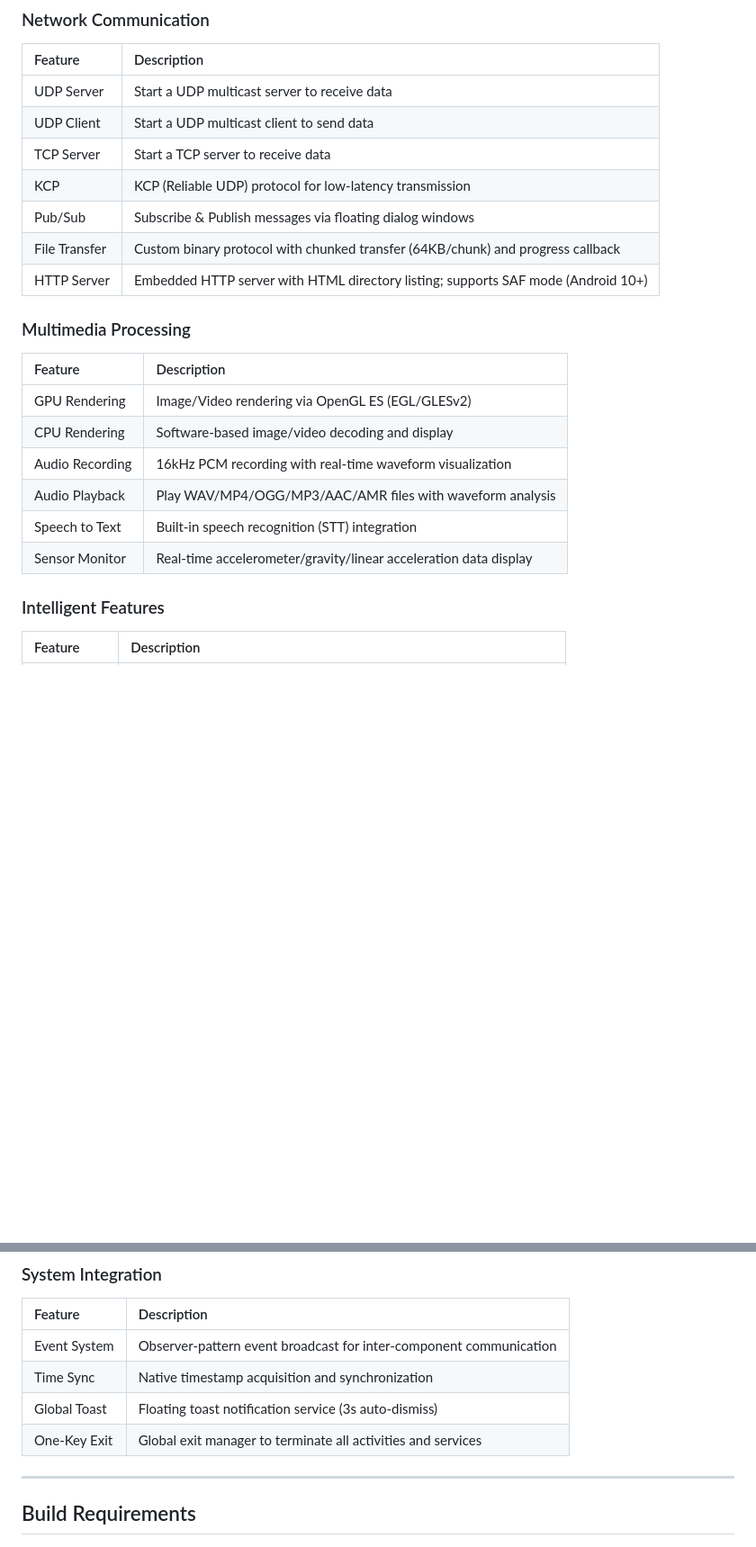
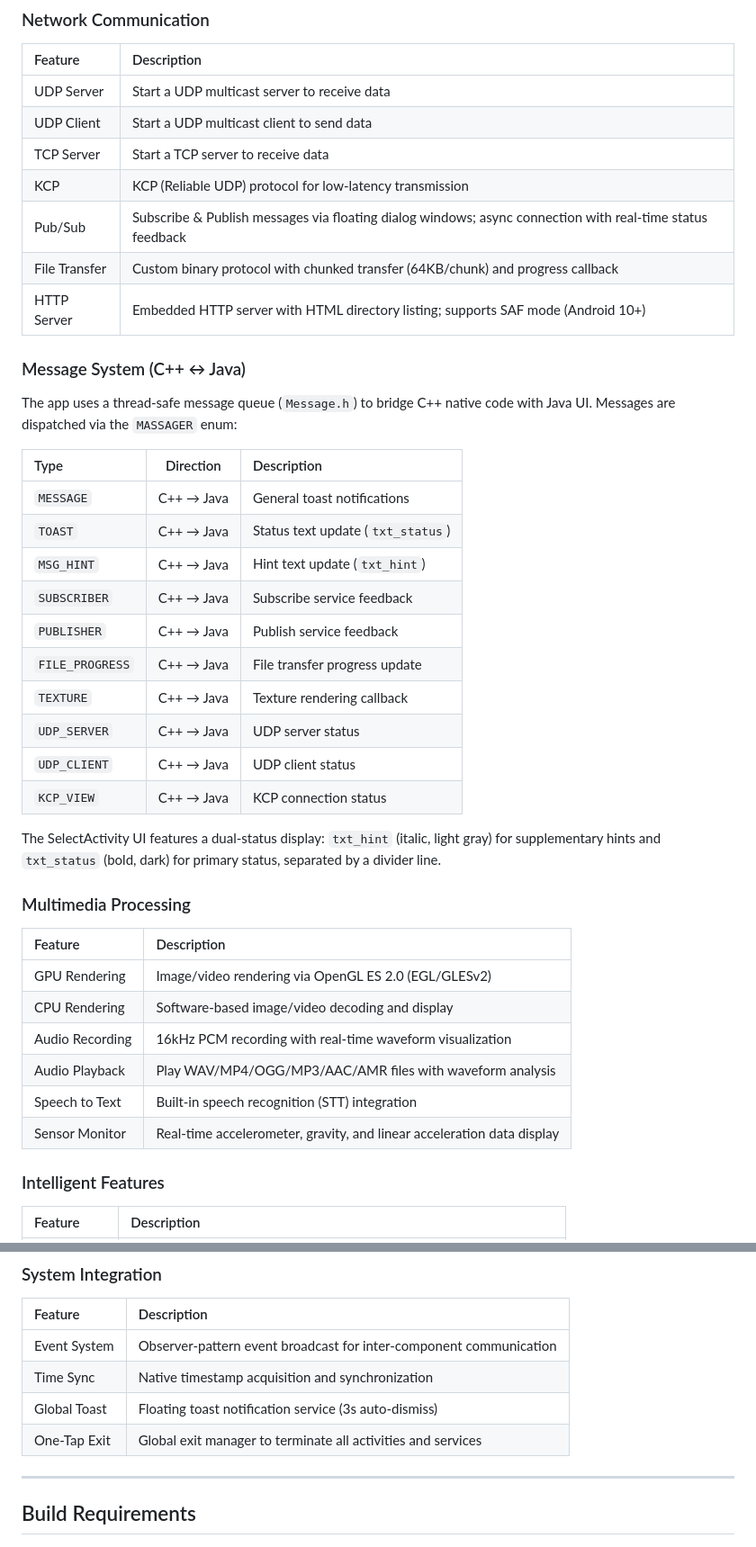
Before and after one commit to tsymiar/Device2Device, a Markdown page: README.md, 2 parts joined by grey strips. Shown at 90% size. GitHub-like rendering; blank space fills up the shorter version.

```diff
--- a/README.md
+++ b/README.md
@@ -102,20 +112,39 @@ app/src/main/
 | UDP Client  | Start a UDP multicast client to send data                        |
 | TCP Server  | Start a TCP server to receive data                               |
 | KCP         | KCP (Reliable UDP) protocol for low-latency transmission         |
-| Pub/Sub     | Subscribe & Publish messages via floating dialog windows         |
+| Pub/Sub     | Subscribe & Publish messages via floating dialog windows; async connection with real-time status feedback |
 | File Transfer | Custom binary protocol with chunked transfer (64KB/chunk) and progress callback |
 | HTTP Server | Embedded HTTP server with HTML directory listing; supports SAF mode (Android 10+) |
 
+### Message System (C++ ↔ Java)
+
+The app uses a thread-safe message queue (`Message.h`) to bridge C++ native code with Java UI. Messages are dispatched via the `MASSAGER` enum:
+
+| Type          | Direction | Description                               |
+| :------------ | :-------: | :---------------------------------------- |
+| `MESSAGE`     | C++ → Java | General toast notifications               |
+| `TOAST`       | C++ → Java | Status text update (`txt_status`)         |
+| `MSG_HINT`    | C++ → Java | Hint text update (`txt_hint`)             |
+| `SUBSCRIBER`  | C++ → Java | Subscribe service feedback                |
+| `PUBLISHER`   | C++ → Java | Publish service feedback                  |
+| `FILE_PROGRESS` | C++ → Java | File transfer progress update             |
+| `TEXTURE`     | C++ → Java | Texture rendering callback                |
+| `UDP_SERVER`  | C++ → Java | UDP server status                         |
+| `UDP_CLIENT`  | C++ → Java | UDP client status                         |
+| `KCP_VIEW`    | C++ → Java | KCP connection status                     |
+
+The SelectActivity UI features a dual-status display: `txt_hint` (italic, light gray) for supplementary hints and `txt_status` (bold, dark) for primary status, separated by a divider line.
+
 ### Multimedia Processing
 
-| Feature        | Description                                                      |
-| :------------- | :---------------------------------------------------------------- |
-| GPU Rendering  | Image/Video rendering via OpenGL ES (EGL/GLESv2)                  |
-| CPU Rendering  | Software-based image/video decoding and display                   |
-| Audio Recording | 16kHz PCM recording with real-time waveform visualization        |
-| Audio Playback  | Play WAV/MP4/OGG/MP3/AAC/AMR files with waveform analysis       |
-| Speech to Text  | Built-in speech recognition (STT) integration                   |
-| Sensor Monitor  | Real-time accelerometer/gravity/linear acceleration data display |
+| Feature        | Description                                                            |
+| :------------- | :--------------------------------------------------------------------- |
+| GPU Rendering  | Image/video rendering via OpenGL ES 2.0 (EGL/GLESv2)                  |
+| CPU Rendering  | Software-based image/video decoding and display                        |
+| Audio Recording | 16kHz PCM recording with real-time waveform visualization              |
+| Audio Playback  | Play WAV/MP4/OGG/MP3/AAC/AMR files with waveform analysis              |
+| Speech to Text  | Built-in speech recognition (STT) integration                          |
+| Sensor Monitor  | Real-time accelerometer, gravity, and linear acceleration data display |
 
 ### Intelligent Features
 
@@ -131,7 +160,7 @@ app/src/main/
 | Event System  | Observer-pattern event broadcast for inter-component communication |
 | Time Sync     | Native timestamp acquisition and synchronization                |
 | Global Toast  | Floating toast notification service (3s auto-dismiss)            |
-| One-Key Exit  | Global exit manager to terminate all activities and services     |
+| One-Tap Exit | Global exit manager to terminate all activities and services     |
 
 ---
 
```
Also changed, not shown: other parts of README.md (+26 -3 lines), image/MainActivity.jpg, 3 other files.
